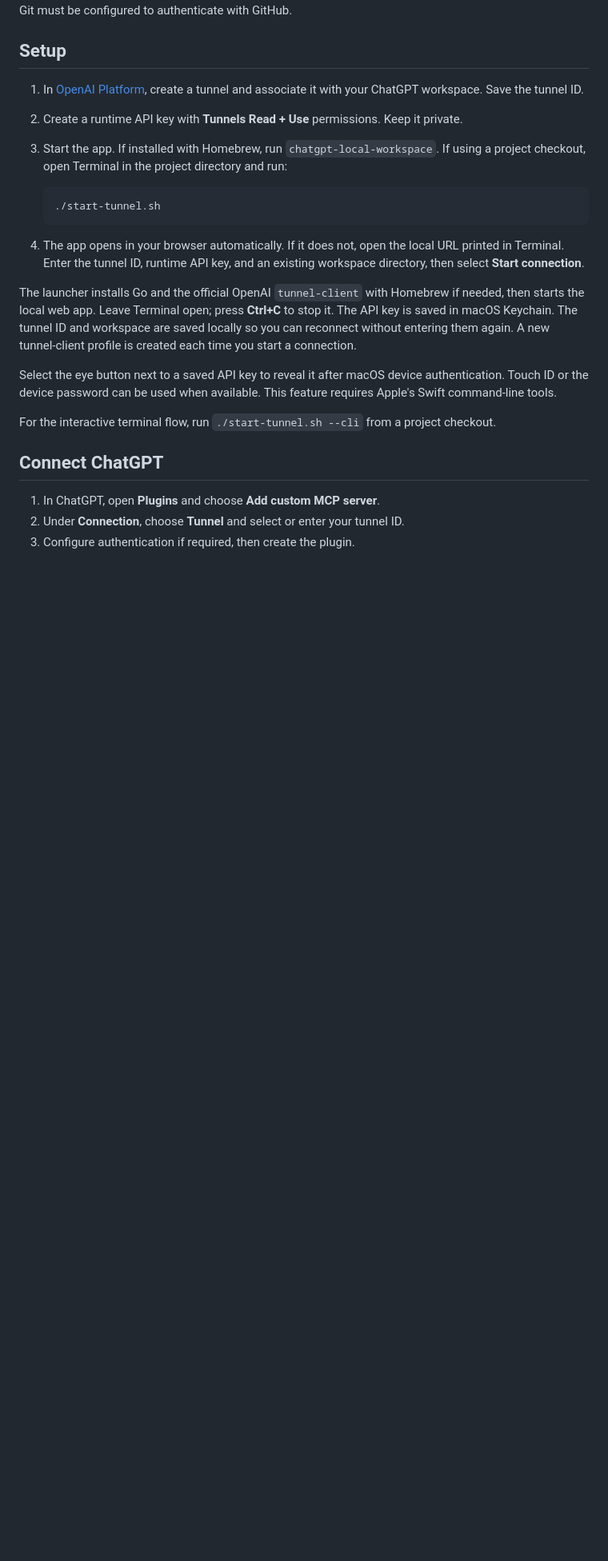
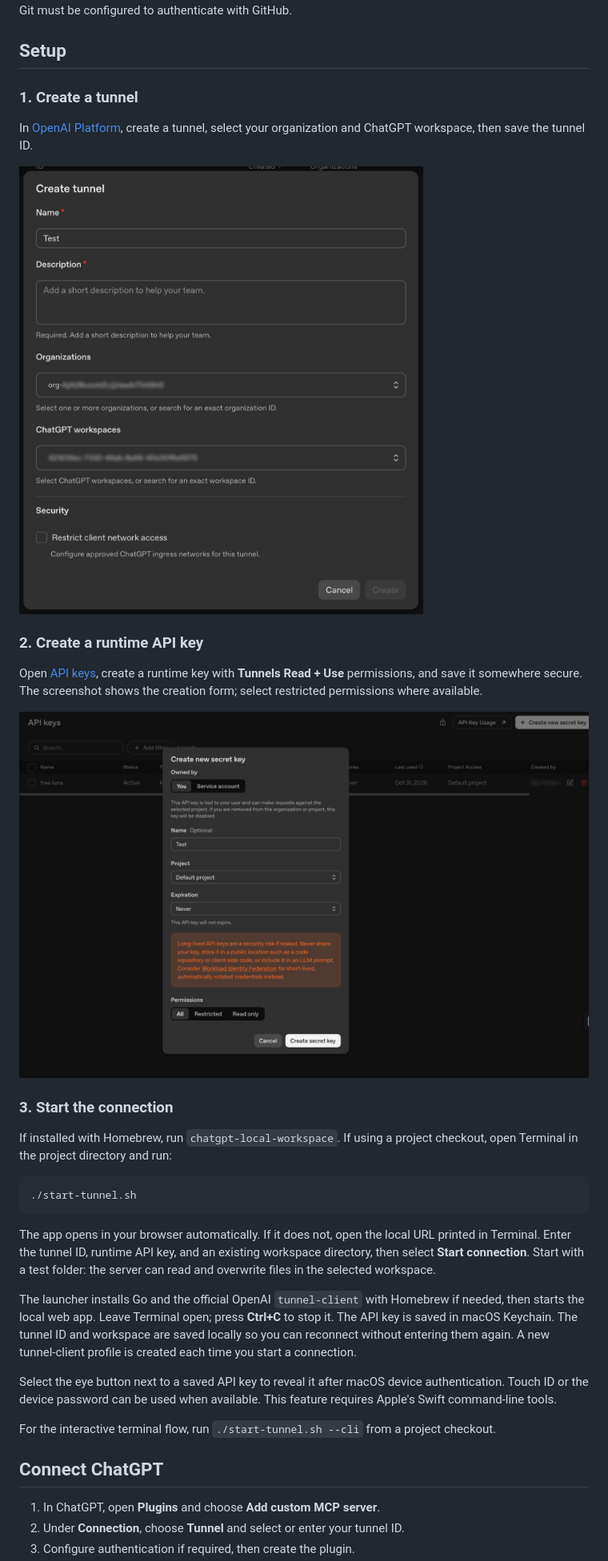
Before and after one commit to noxhsxrk/chatgpt-local-workspace, a Markdown page: README.md, the part around one of its changes. Shown at 80% size. Rendered like a GitHub page; pictures changed too: assets/create_api_key_menu.png (added), assets/create_tunnel_menu.png (added); blank space fills up the shorter version.

Commit message:
Add illustrated tunnel setup guide

````diff
--- a/README.md
+++ b/README.md
@@ -22,15 +22,27 @@ If the tap or project repository is private, your GitHub account must have acces
 
 ## Setup
 
-1. In [OpenAI Platform](https://platform.openai.com/settings/organization/tunnels), create a tunnel and associate it with your ChatGPT workspace. Save the tunnel ID.
-2. Create a runtime API key with **Tunnels Read + Use** permissions. Keep it private.
-3. Start the app. If installed with Homebrew, run `chatgpt-local-workspace`. If using a project checkout, open Terminal in the project directory and run:
+### 1. Create a tunnel
+
+In [OpenAI Platform](https://platform.openai.com/settings/organization/tunnels), create a tunnel, select your organization and ChatGPT workspace, then save the tunnel ID.
+
+![Create tunnel dialog showing organization and ChatGPT workspace selection](assets/create_tunnel_menu.png)
+
+### 2. Create a runtime API key
+
+Open [API keys](https://platform.openai.com/api-keys), create a runtime key with **Tunnels Read + Use** permissions, and save it somewhere secure. The screenshot shows the creation form; select restricted permissions where available.
+
+![Create new secret key dialog](assets/create_api_key_menu.png)
+
+### 3. Start the connection
+
+If installed with Homebrew, run `chatgpt-local-workspace`. If using a project checkout, open Terminal in the project directory and run:
 
    ```bash
    ./start-tunnel.sh
    ```
 
-4. The app opens in your browser automatically. If it does not, open the local URL printed in Terminal. Enter the tunnel ID, runtime API key, and an existing workspace directory, then select **Start connection**.
+The app opens in your browser automatically. If it does not, open the local URL printed in Terminal. Enter the tunnel ID, runtime API key, and an existing workspace directory, then select **Start connection**. Start with a test folder: the server can read and overwrite files in the selected workspace.
 
 The launcher installs Go and the official OpenAI `tunnel-client` with Homebrew if needed, then starts the local web app. Leave Terminal open; press **Ctrl+C** to stop it. The API key is saved in macOS Keychain. The tunnel ID and workspace are saved locally so you can reconnect without entering them again. A new tunnel-client profile is created each time you start a connection.
 
````
Also changed, not shown: other parts of README.md (+7 -1 lines), assets/create_custom_mcp.png (added), 3 other files.
